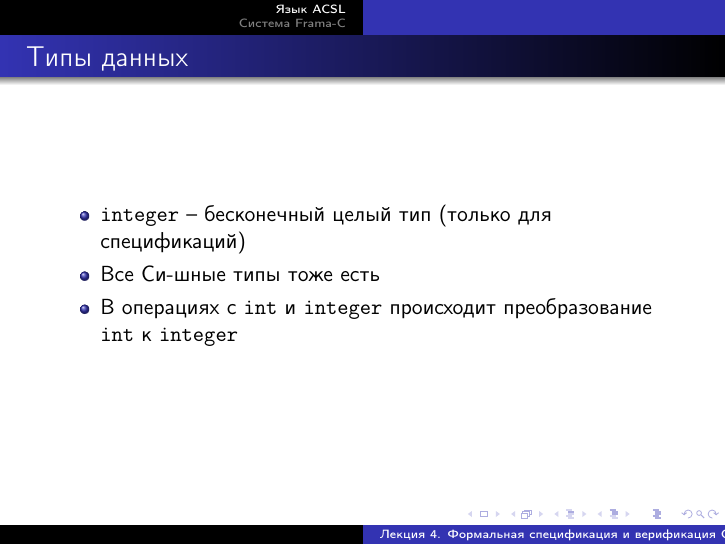
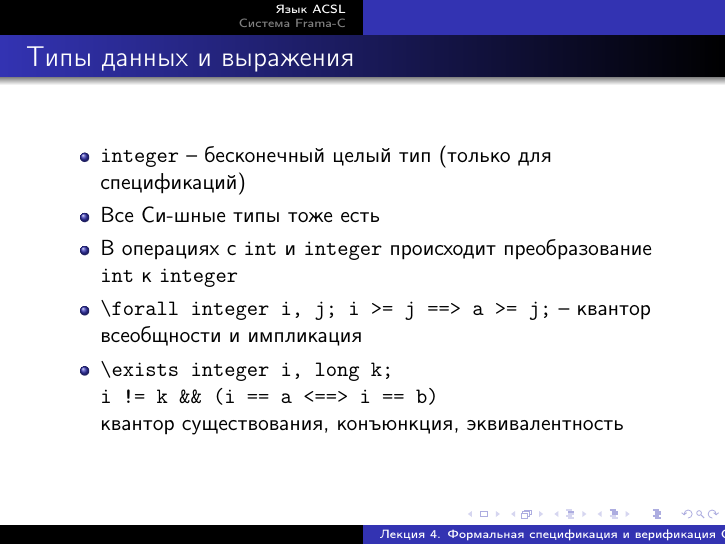
Before and after one commit to fmcourse/fmcourse.github.io, LaTeX slides (slides/acsl/acsl.tex): page 6 of 21. Compiled offline with pdfLaTeX.

Commit message:
Quantifiers were added into ACSL slides.

```diff
--- a/slides/acsl/acsl.tex
+++ b/slides/acsl/acsl.tex
@@ -74,7 +74,7 @@
     \end{itemize}
     \end{frame}
 
-    \begin{frame}[fragile]{Типы данных}
+    \begin{frame}[fragile]{Типы данных и выражения}
     \begin{itemize}
     \item
     \verb|integer| -- бесконечный целый тип (только для спецификаций)
@@ -83,6 +83,13 @@
     \item
     В операциях с \verb|int| и \verb|integer| происходит преобразование
     \verb|int| к \verb|integer|
+    \item
+    \verb|\forall integer i, j; i >= j ==> a >= j;| -- квантор
+    всеобщности и импликация
+    \item
+    \begin{verbatim}\exists integer i, long k;
+i != k && (i == a <==> i == b)\end{verbatim} --
+    квантор существования, конъюнкция, эквивалентность
     \end{itemize}
     \end{frame}
 
```
Also changed, not shown: slides/acsl/acsl.pdf.
